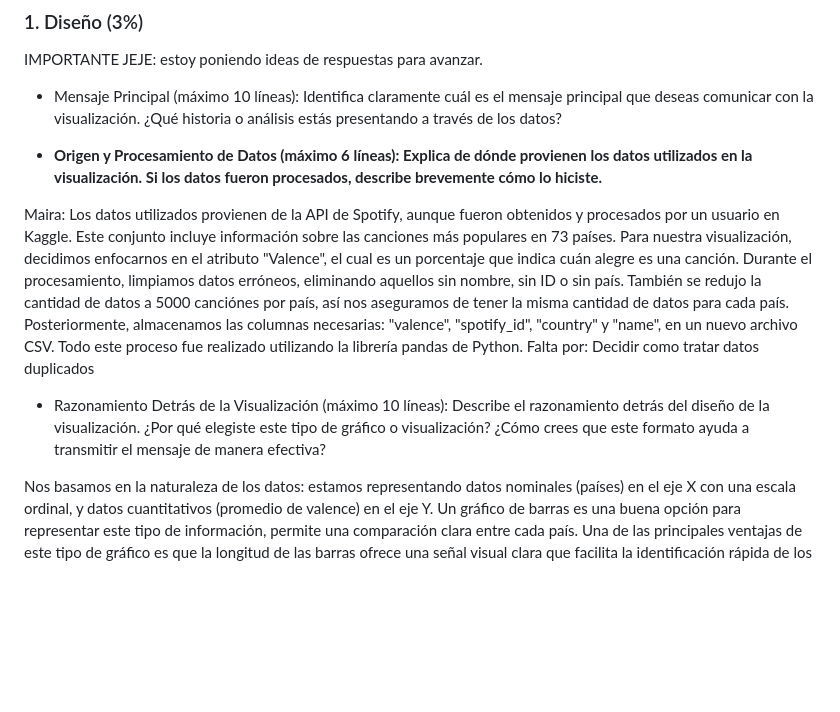
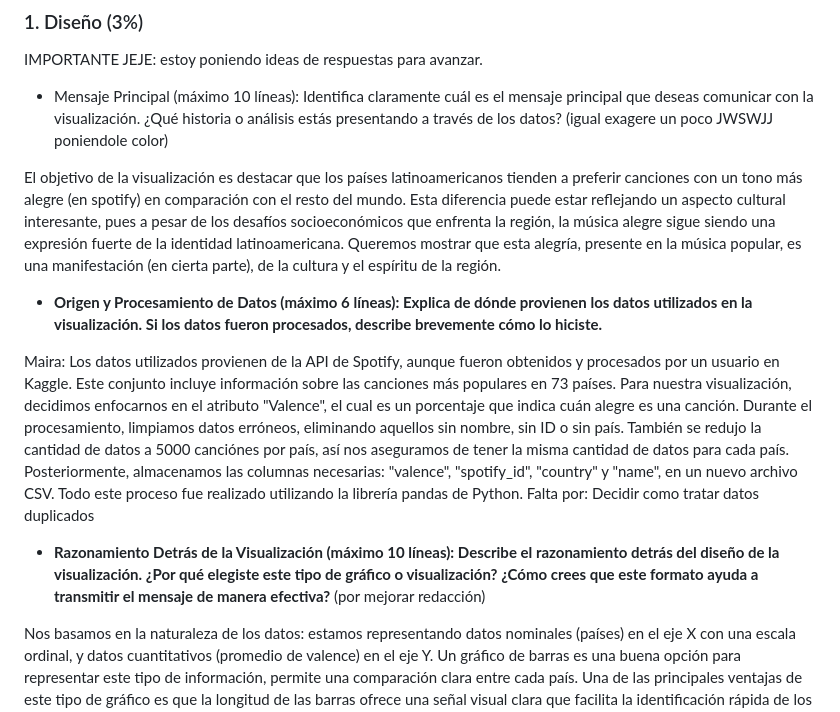
Before and after one commit to IgnacioPalma/Proyecto_Infoviz, a Markdown page: README.md, the part around the change. Rendered like a GitHub page; blank space fills up the shorter version.

```diff
--- a/README.md
+++ b/README.md
@@ -14,7 +14,9 @@ IMPORTANTE JEJE: estoy poniendo ideas de respuestas para avanzar.
 
 -  Mensaje Principal (máximo 10 líneas): Identifica claramente cuál es el mensaje principal que
 deseas comunicar con la visualización. ¿Qué historia o análisis estás presentando a través de
-los datos?
+los datos? (igual exagere un poco JWSWJJ poniendole color)
+
+El objetivo de la visualización es destacar que los países latinoamericanos tienden a preferir canciones con un tono más alegre (en spotify) en comparación con el resto del mundo. Esta diferencia puede estar reflejando un aspecto cultural interesante, pues a pesar de los desafíos socioeconómicos que enfrenta la región, la música alegre sigue siendo una expresión fuerte de la identidad latinoamericana. Queremos mostrar que esta alegría, presente en la música popular, es una manifestación (en cierta parte), de la cultura y el espíritu de la región.
 
 - **Origen y Procesamiento de Datos (máximo 6 líneas): Explica de dónde provienen los datos
 utilizados en la visualización. Si los datos fueron procesados, describe brevemente cómo lo
@@ -22,9 +24,9 @@ hiciste.**
 
 Maira: Los datos utilizados provienen de la API de Spotify, aunque fueron obtenidos y procesados por un usuario en Kaggle. Este conjunto incluye información sobre las canciones más populares en 73 países. Para nuestra visualización, decidimos enfocarnos en el atributo "Valence", el cual es un porcentaje que indica cuán alegre es una canción. Durante el procesamiento, limpiamos datos erróneos, eliminando aquellos sin nombre, sin ID o sin país. También se redujo la cantidad de datos a 5000 canciónes por país, así nos aseguramos de tener la misma cantidad de datos para cada país. Posteriormente, almacenamos las columnas necesarias: "valence", "spotify_id", "country" y "name", en un nuevo archivo CSV. Todo este proceso fue realizado utilizando la librería pandas de Python. Falta por: Decidir como tratar datos duplicados
 
-- Razonamiento Detrás de la Visualización (máximo 10 líneas): Describe el razonamiento
+- **Razonamiento Detrás de la Visualización (máximo 10 líneas): Describe el razonamiento
 detrás del diseño de la visualización. ¿Por qué elegiste este tipo de gráfico o visualización?
-¿Cómo crees que este formato ayuda a transmitir el mensaje de manera efectiva?
+¿Cómo crees que este formato ayuda a transmitir el mensaje de manera efectiva?** (por mejorar redacción)
 
 Nos basamos en la naturaleza de los datos: estamos representando datos nominales (países) en el eje X con una escala ordinal, y datos cuantitativos (promedio de valence) en el eje Y. Un gráfico de barras es una buena opción para representar este tipo de información, permite una comparación clara entre cada país. Una de las principales ventajas de este tipo de  gráfico es que la longitud de las barras ofrece una señal visual clara que facilita la identificación rápida de los países con los promedios de valence más altos. En este caso se observa cómo los  países de latinoamerica se agrupan hacia la izquierda del gráfico, lo que refuerza visualmente nuestra historia.
 Además, el uso de un color para destacar a los países latinoamericanos añade un elemento adicional, ayudando a resaltar visualmente los valores de valence de los países de latinoamericanos.
```
